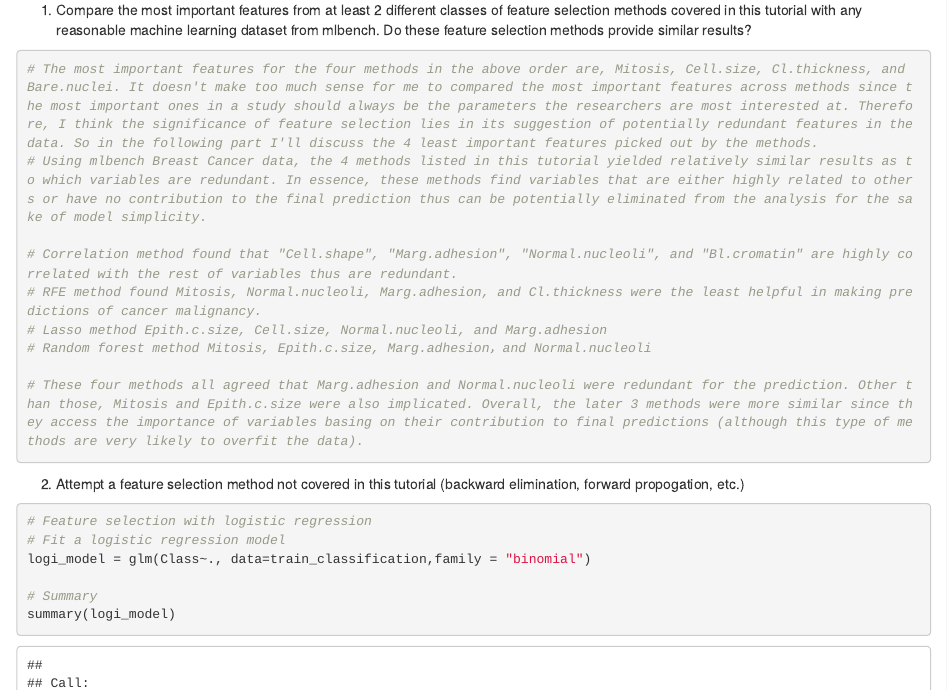
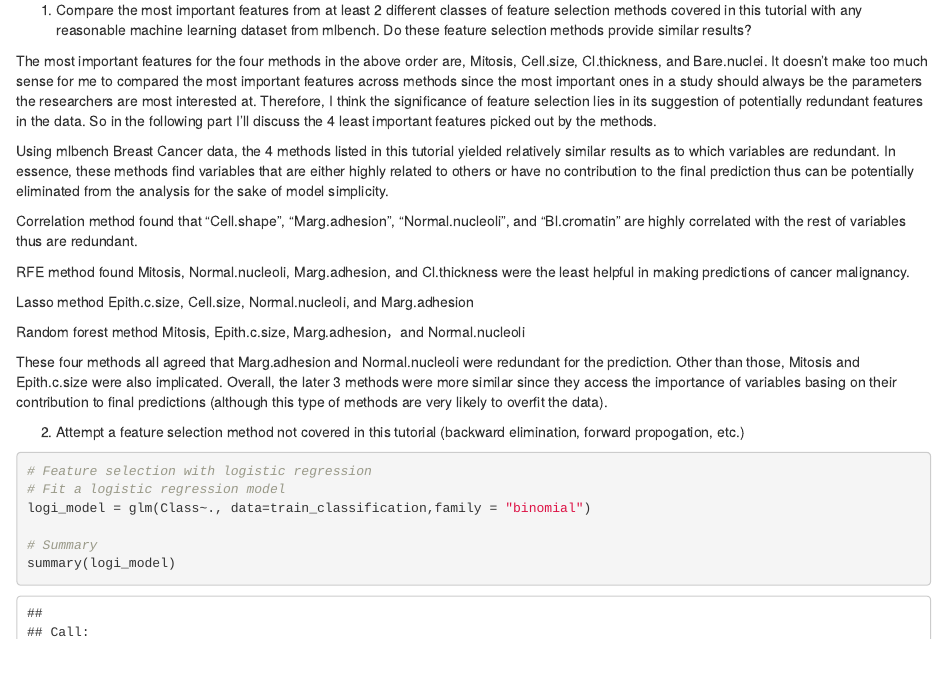
Before and after one commit to NYUMachineLearning/hw4-yvsui, an R Markdown document (HW4.Rmd): the page in a window 1100 px wide, from 5940 px down. Rendered offline with R 4.5, knitr and Pandoc, with nearby package versions; code that draws random numbers runs with fixed seeds of ours.

Commit message:
Add files via upload

````diff
--- a/HW4.Rmd
+++ b/HW4.Rmd
@@ -165,18 +165,21 @@ importance(rfmodel)
 ## Homework
 
 1. Compare the most important features from at least 2 different classes of feature selection methods covered in this tutorial with any reasonable machine learning dataset from mlbench. Do these feature selection methods provide similar results?
-```{r}
-# The most important features for the four methods in the above order are, Mitosis, Cell.size, Cl.thickness, and Bare.nuclei. It doesn't make too much sense for me to compared the most important features across methods since the most important ones in a study should always be the parameters the researchers are most interested at. Therefore, I think the significance of feature selection lies in its suggestion of potentially redundant features in the data. So in the following part I'll discuss the 4 least important features picked out by the methods.
-# Using mlbench Breast Cancer data, the 4 methods listed in this tutorial yielded relatively similar results as to which variables are redundant. In essence, these methods find variables that are either highly related to others or have no contribution to the final prediction thus can be potentially eliminated from the analysis for the sake of model simplicity.
 
-# Correlation method found that "Cell.shape", "Marg.adhesion", "Normal.nucleoli", and "Bl.cromatin" are highly correlated with the rest of variables thus are redundant.
-# RFE method found Mitosis, Normal.nucleoli, Marg.adhesion, and Cl.thickness were the least helpful in making predictions of cancer malignancy.
-# Lasso method Epith.c.size, Cell.size, Normal.nucleoli, and Marg.adhesion
-# Random forest method Mitosis, Epith.c.size, Marg.adhesion，and Normal.nucleoli
+The most important features for the four methods in the above order are, Mitosis, Cell.size, Cl.thickness, and Bare.nuclei. It doesn't make too much sense for me to compared the most important features across methods since the most important ones in a study should always be the parameters the researchers are most interested at. Therefore, I think the significance of feature selection lies in its suggestion of potentially redundant features in the data. So in the following part I'll discuss the 4 least important features picked out by the methods.
 
-# These four methods all agreed that Marg.adhesion and Normal.nucleoli were redundant for the prediction. Other than those, Mitosis and Epith.c.size were also implicated. Overall, the later 3 methods were more similar since they access the importance of variables basing on their contribution to final predictions (although this type of methods are very likely to overfit the data).
+Using mlbench Breast Cancer data, the 4 methods listed in this tutorial yielded relatively similar results as to which variables are redundant. In essence, these methods find variables that are either highly related to others or have no contribution to the final prediction thus can be potentially eliminated from the analysis for the sake of model simplicity.
 
-```
+Correlation method found that "Cell.shape", "Marg.adhesion", "Normal.nucleoli", and "Bl.cromatin" are highly correlated with the rest of variables thus are redundant.
+
+RFE method found Mitosis, Normal.nucleoli, Marg.adhesion, and Cl.thickness were the least helpful in making predictions of cancer malignancy.
+
+Lasso method Epith.c.size, Cell.size, Normal.nucleoli, and Marg.adhesion
+
+Random forest method Mitosis, Epith.c.size, Marg.adhesion，and Normal.nucleoli
+
+These four methods all agreed that Marg.adhesion and Normal.nucleoli were redundant for the prediction. Other than those, Mitosis and Epith.c.size were also implicated. Overall, the later 3 methods were more similar since they access the importance of variables basing on their contribution to final predictions (although this type of methods are very likely to overfit the data).
+
 
 2. Attempt a feature selection method not covered in this tutorial (backward elimination, forward propogation, etc.)
 ```{r}
````
